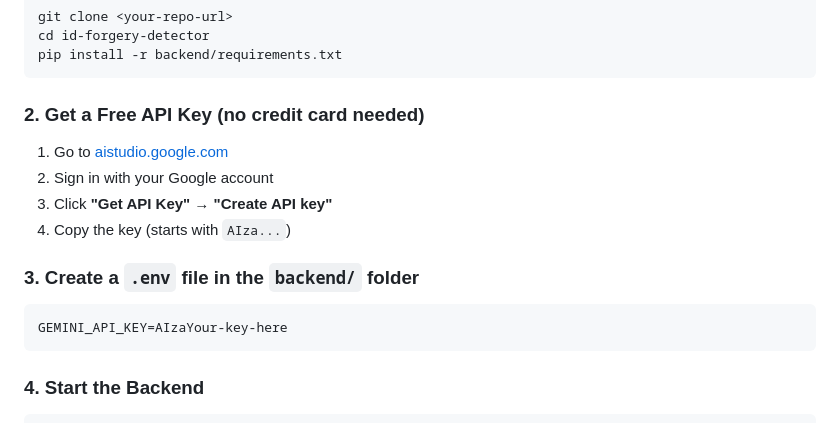
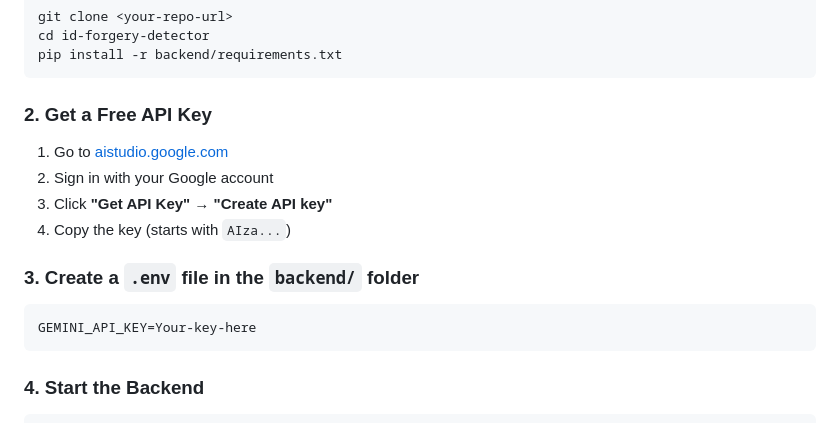
Before and after one commit to akhilab19/id-forgery-detector, a Markdown page: README.md, the part around the change. Rendered like a GitHub page.

Commit message:
updated api

````diff
--- a/README.md
+++ b/README.md
@@ -131,7 +131,7 @@ cd id-forgery-detector
 pip install -r backend/requirements.txt
 ```
 
-### 2. Get a Free API Key (no credit card needed)
+### 2. Get a Free API Key
 
 1. Go to [aistudio.google.com](https://aistudio.google.com)
 2. Sign in with your Google account
@@ -141,7 +141,7 @@ pip install -r backend/requirements.txt
 ### 3. Create a `.env` file in the `backend/` folder
 
 ```
-GEMINI_API_KEY=AIzaYour-key-here
+GEMINI_API_KEY=Your-key-here
 ```
 
 ### 4. Start the Backend
````
